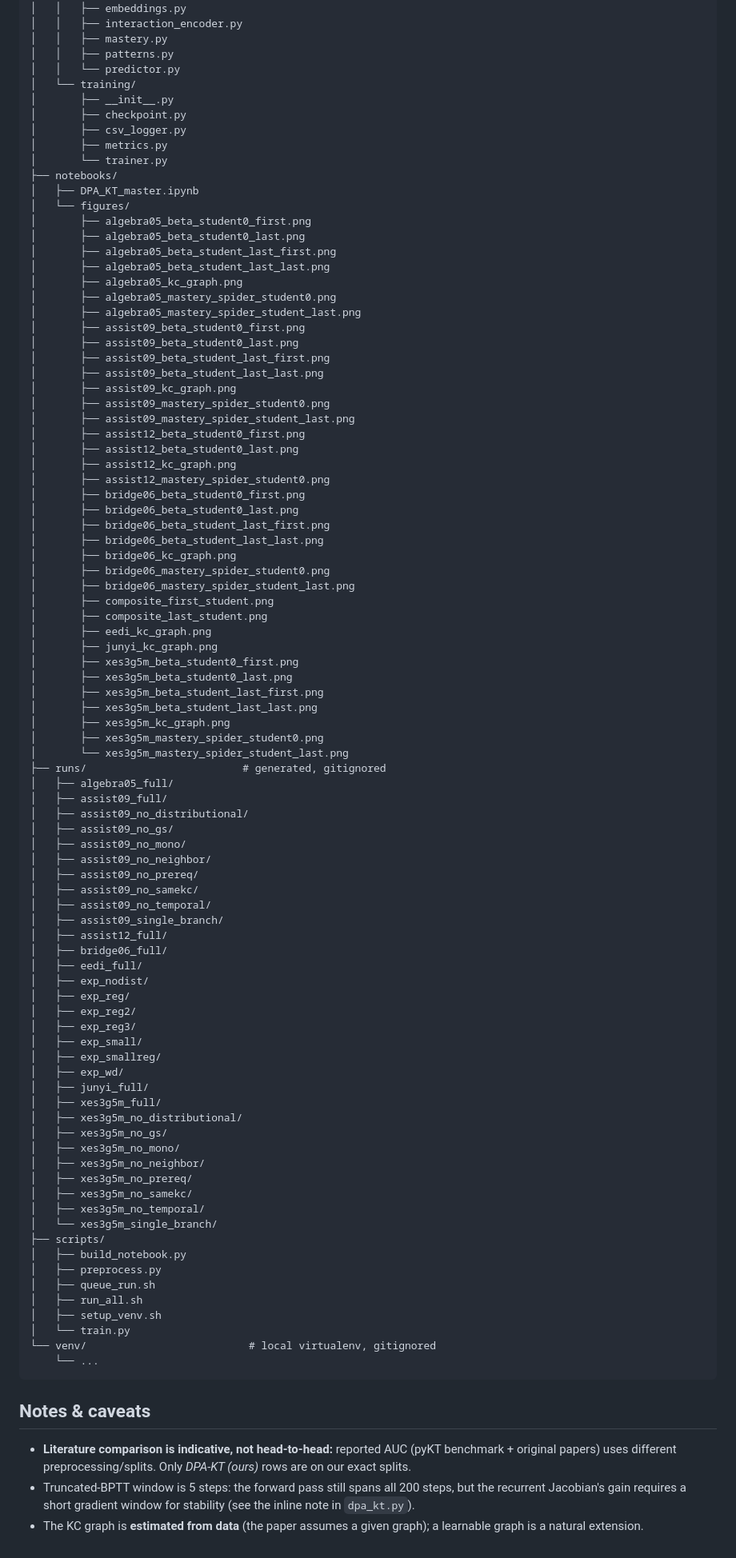
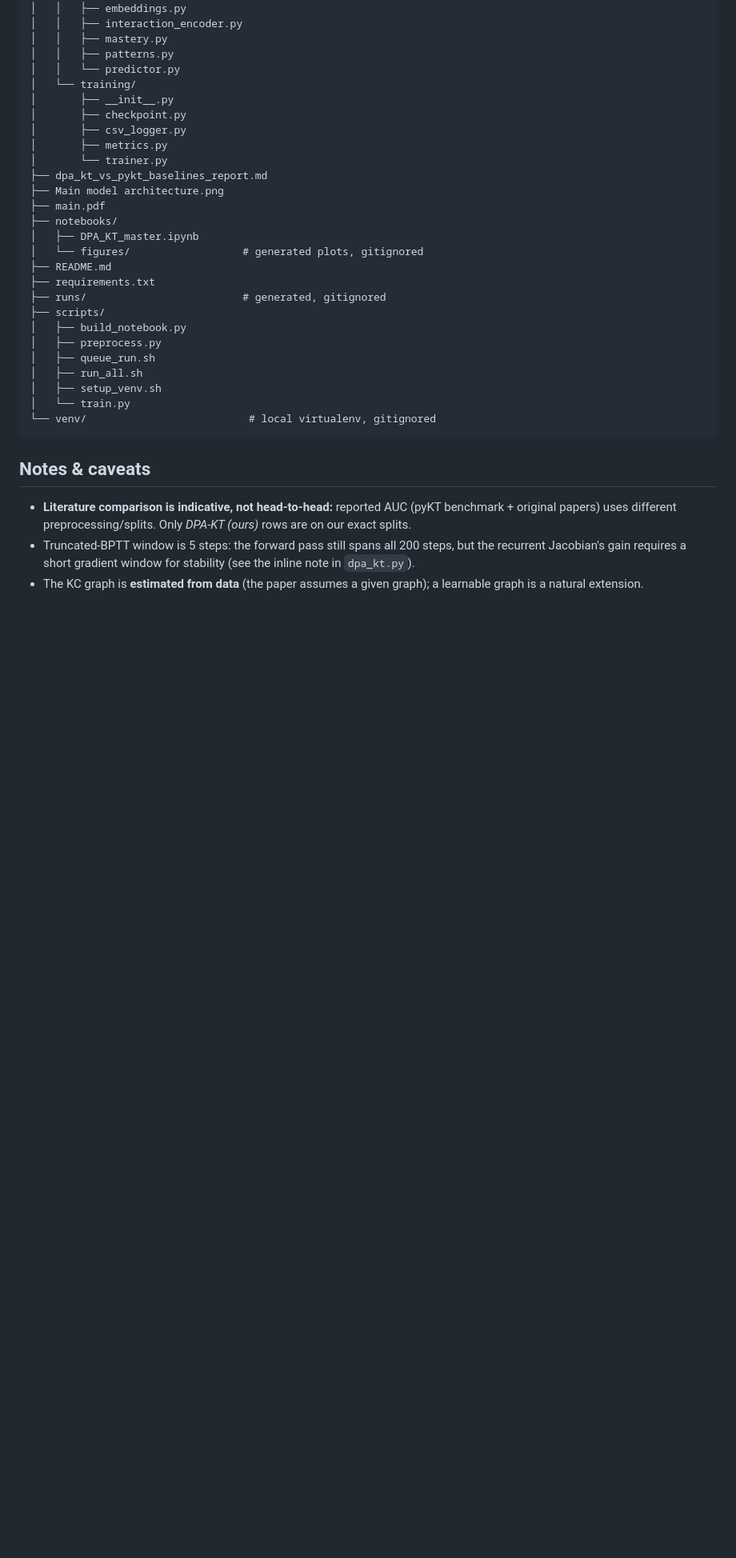
Before and after one commit to duyvo18/openscience_kt_workspace, a Markdown page: code/README.md, the part around one of its changes. Shown at 80% size. GitHub-like rendering; blank space fills up the shorter version.

Commit message:
fix: align code/README.md tree with actual folder structure

````diff
--- a/code/README.md
+++ b/code/README.md
@@ -204,76 +158,15 @@ package. Regenerate it with `python scripts/build_notebook.py`.
 │       ├── csv_logger.py
 │       ├── metrics.py
 │       └── trainer.py
+├── dpa_kt_vs_pykt_baselines_report.md
+├── Main model architecture.png
+├── main.pdf
 ├── notebooks/
 │   ├── DPA_KT_master.ipynb
-│   └── figures/
-│       ├── algebra05_beta_student0_first.png
-│       ├── algebra05_beta_student0_last.png
-│       ├── algebra05_beta_student_last_first.png
-│       ├── algebra05_beta_student_last_last.png
-│       ├── algebra05_kc_graph.png
-│       ├── algebra05_mastery_spider_student0.png
-│       ├── algebra05_mastery_spider_student_last.png
-│       ├── assist09_beta_student0_first.png
-│       ├── assist09_beta_student0_last.png
-│       ├── assist09_beta_student_last_first.png
-│       ├── assist09_beta_student_last_last.png
-│       ├── assist09_kc_graph.png
-│       ├── assist09_mastery_spider_student0.png
-│       ├── assist09_mastery_spider_student_last.png
-│       ├── assist12_beta_student0_first.png
-│       ├── assist12_beta_student0_last.png
-│       ├── assist12_kc_graph.png
-│       ├── assist12_mastery_spider_student0.png
-│       ├── bridge06_beta_student0_first.png
-│       ├── bridge06_beta_student0_last.png
-│       ├── bridge06_beta_student_last_first.png
-│       ├── bridge06_beta_student_last_last.png
-│       ├── bridge06_kc_graph.png
-│       ├── bridge06_mastery_spider_student0.png
-│       ├── bridge06_mastery_spider_student_last.png
-│       ├── composite_first_student.png
-│       ├── composite_last_student.png
-│       ├── eedi_kc_graph.png
-│       ├── junyi_kc_graph.png
-│       ├── xes3g5m_beta_student0_first.png
-│       ├── xes3g5m_beta_student0_last.png
-│       ├── xes3g5m_beta_student_last_first.png
-│       ├── xes3g5m_beta_student_last_last.png
-│       ├── xes3g5m_kc_graph.png
-│       ├── xes3g5m_mastery_spider_student0.png
-│       └── xes3g5m_mastery_spider_student_last.png
+│   └── figures/                  # generated plots, gitignored
+├── README.md
+├── requirements.txt
 ├── runs/                         # generated, gitignored
-│   ├── algebra05_full/
-│   ├── assist09_full/
-│   ├── assist09_no_distributional/
-│   ├── assist09_no_gs/
-│   ├── assist09_no_mono/
-│   ├── assist09_no_neighbor/
-│   ├── assist09_no_prereq/
-│   ├── assist09_no_samekc/
-│   ├── assist09_no_temporal/
-│   ├── assist09_single_branch/
-│   ├── assist12_full/
-│   ├── bridge06_full/
-│   ├── eedi_full/
-│   ├── exp_nodist/
-│   ├── exp_reg/
-│   ├── exp_reg2/
-│   ├── exp_reg3/
-│   ├── exp_small/
-│   ├── exp_smallreg/
-│   ├── exp_wd/
-│   ├── junyi_full/
-│   ├── xes3g5m_full/
-│   ├── xes3g5m_no_distributional/
-│   ├── xes3g5m_no_gs/
-│   ├── xes3g5m_no_mono/
-│   ├── xes3g5m_no_neighbor/
-│   ├── xes3g5m_no_prereq/
-│   ├── xes3g5m_no_samekc/
-│   ├── xes3g5m_no_temporal/
-│   └── xes3g5m_single_branch/
 ├── scripts/
 │   ├── build_notebook.py
 │   ├── preprocess.py
@@ -282,7 +175,6 @@ package. Regenerate it with `python scripts/build_notebook.py`.
 │   ├── setup_venv.sh
 │   └── train.py
 └── venv/                          # local virtualenv, gitignored
-    └── ...
 ```
 
 ## Notes & caveats
````
Also changed, not shown: other parts of code/README.md (+8 -54 lines).
